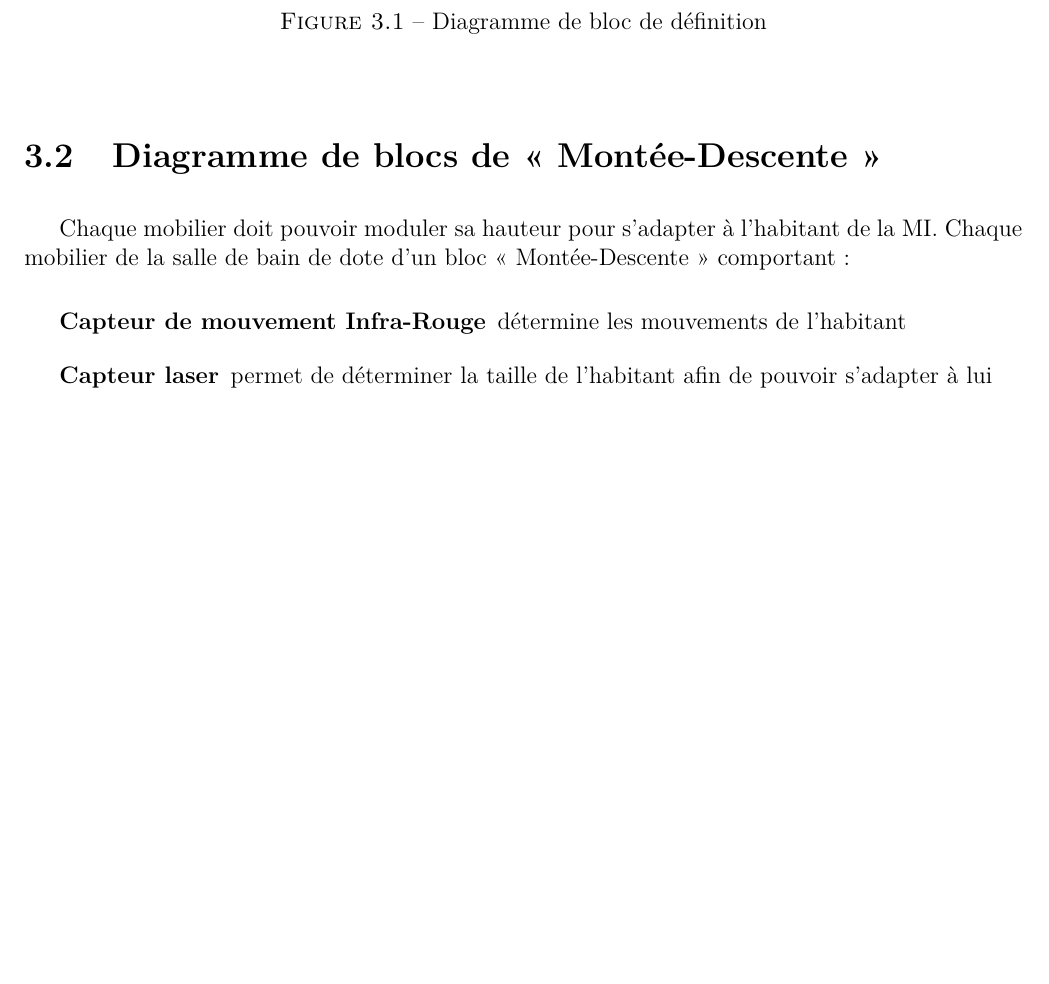
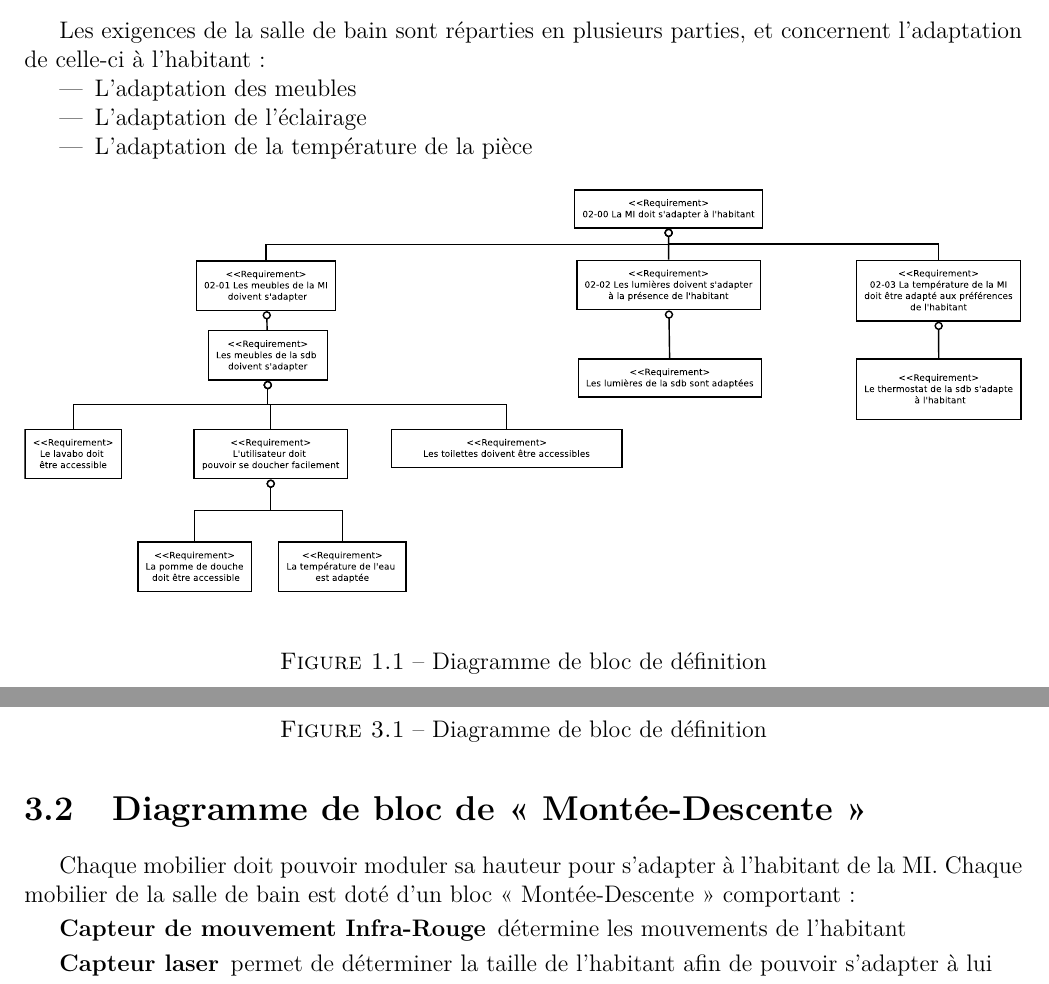
Before and after one commit to KraTuX31/TP_IS_SysML_MI-Roquemaurel-Berbie, a LaTeX book (rapport/report/is_report.tex, which reads rapport/report/contents/1_diagram_exigences.tex): part of page 5 of 12 before the commit and two parts of pages 3 and 5 of 12 after it, the two joined at a grey line, cut at the place of the change, the shorter picture padded with empty space. Compiled offline with pdfLaTeX; a LaTeX package or settings file that is missing is left out.

Commit message:
Requirements + blocks

```diff
--- a/rapport/report/contents/1_diagram_exigences.tex
+++ b/rapport/report/contents/1_diagram_exigences.tex
@@ -1 +1,13 @@
-\chapter{Diagramme des exigences (req)}
+\chapter{Diagramme des exigences (req)}\label{req}
+Les exigences de la salle de bain sont réparties en plusieurs parties, et concernent l'adaptation de celle-ci à l'habitant :
+\begin{itemize}
+	\item L'adaptation des meubles
+	\item L'adaptation de l'éclairage
+	\item L'adaptation de la température de la pièce
+\end{itemize}
+\begin{figure}[H]
+	\centering
+	\includegraphics[width=1\linewidth]{diagrams/bathroom/diagramme_exiquences_req.eps}
+	\caption{Diagramme de bloc de définition}
+	\label{fig:requirements}
+\end{figure}
```
Also changed, not shown: rapport/report/contents/3_diagram_blocks_bdd.tex (+12 -3 lines), rapport/report/is_report.tex (+2 -2 lines), rapport/report/diagrams/bathroom/diagramme_blocks_bdd.eps, rapport/report/is_report.pdf, 20 other files.
